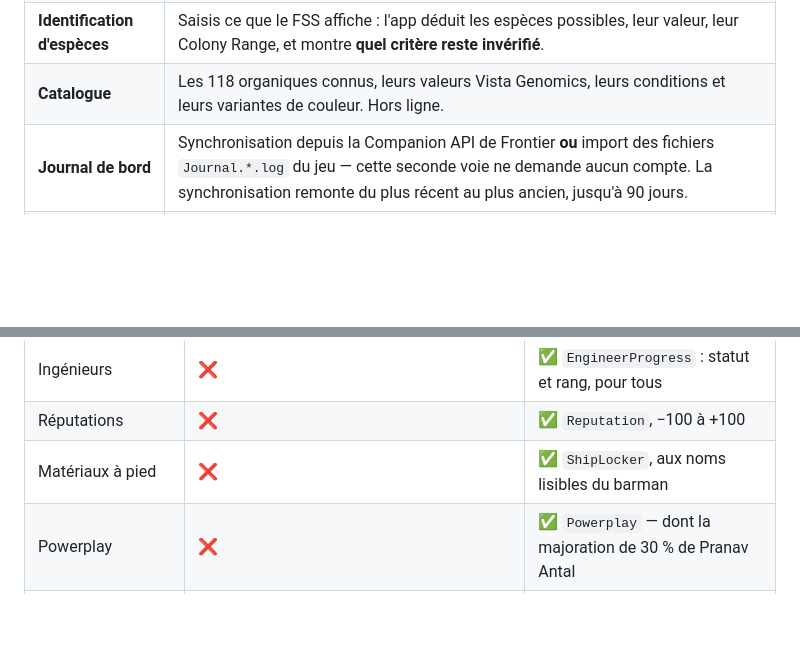
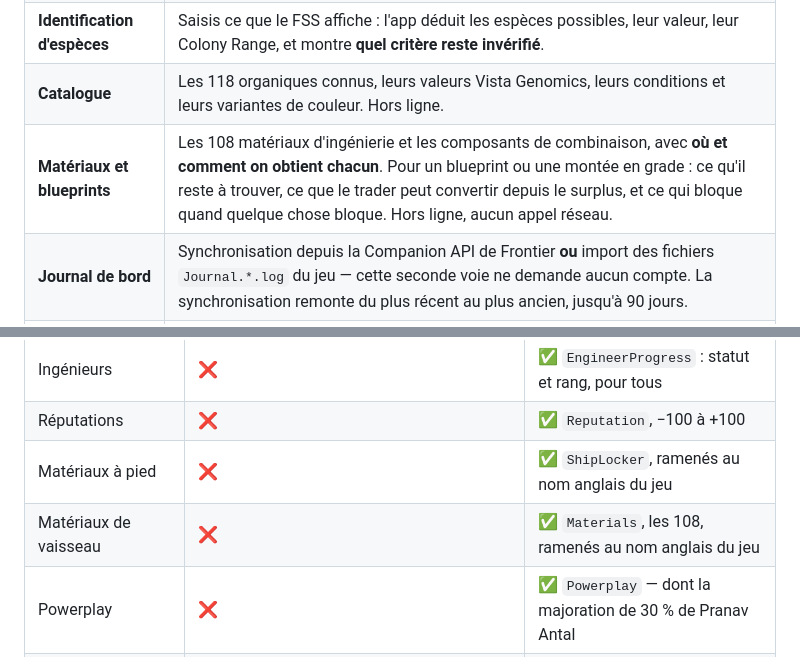
Before and after one commit to b-fontaine/elite-dangerous, a Markdown page: README.md, 2 parts joined by grey strips. Rendered like a GitHub page; blank space fills up the shorter version.

```diff
--- a/README.md
+++ b/README.md
@@ -16,6 +16,7 @@ tenant compte de ce que le commandant possède déjà.
 | **Feuille de route priorisée** | 23 règles encodées depuis les guides fournis, évaluées sur l'état réel du commandant — profil Frontier, journaux importés et saisie manuelle confondus. Chaque étape dit *quoi faire*, *pourquoi maintenant*, *ce que ça rapporte* et *ce qui la bloque*. |
 | **Identification d'espèces** | Saisis ce que le FSS affiche : l'app déduit les espèces possibles, leur valeur, leur Colony Range, et montre **quel critère reste invérifié**. |
 | **Catalogue** | Les 118 organiques connus, leurs valeurs Vista Genomics, leurs conditions et leurs variantes de couleur. Hors ligne. |
+| **Matériaux et blueprints** | Les 108 matériaux d'ingénierie et les composants de combinaison, avec **où et comment on obtient chacun**. Pour un blueprint ou une montée en grade : ce qu'il reste à trouver, ce que le trader peut convertir depuis le surplus, et ce qui bloque quand quelque chose bloque. Hors ligne, aucun appel réseau. |
 | **Journal de bord** | Synchronisation depuis la Companion API de Frontier **ou** import des fichiers `Journal.*.log` du jeu — cette seconde voie ne demande aucun compte. La synchronisation remonte du plus récent au plus ancien, jusqu'à 90 jours. |
 | **Guides** | Les cinq guides sources convertis en contenu structuré et navigable (260 Ko), rendus avec le même design system que le reste. |
 | **Profil** | Profil Frontier lu en entier — flotte, équipement du vaisseau piloté et son ingénierie, combinaisons, armes, rangs, services de la station — complété par le journal, qui fournit seul le rebuy exact, la portée de saut, les ingénieurs débloqués, les matériaux à pied et l'allégeance Powerplay. La saisie manuelle ne sert plus qu'à corriger. |
@@ -446,7 +448,8 @@ Les deux sources se complètent exactement là où l'autre est muette.
 | Profit exobiologie de carrière | ❌ | ✅ `Statistics`, le chiffre exact que compte l'échelle |
 | Ingénieurs | ❌ | ✅ `EngineerProgress` : statut et rang, pour tous |
 | Réputations | ❌ | ✅ `Reputation`, −100 à +100 |
-| Matériaux à pied | ❌ | ✅ `ShipLocker`, aux noms lisibles du barman |
+| Matériaux à pied | ❌ | ✅ `ShipLocker`, ramenés au nom anglais du jeu |
+| Matériaux de vaisseau | ❌ | ✅ `Materials`, les 108, ramenés au nom anglais du jeu |
 | Powerplay | ❌ | ✅ `Powerplay` — dont la majoration de 30 % de Pranav Antal |
 | Meta-Alloy en soute | ❌ | ✅ `Cargo` |
 | Services de la station | ✅ dont `vistagenomics` : la station achète-t-elle les données organiques | ❌ |
```
Also changed, not shown: other parts of README.md (+22 -4 lines).
